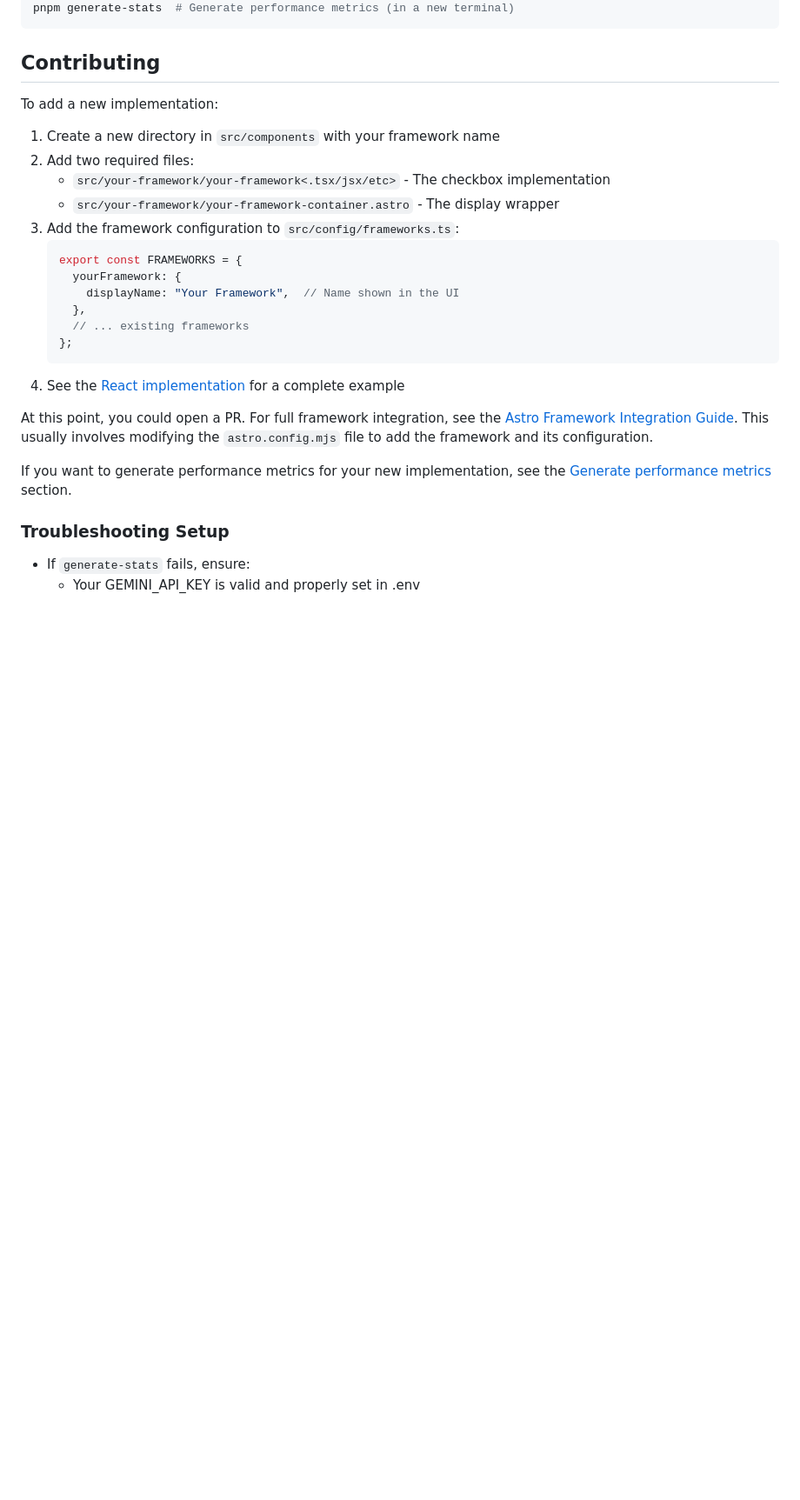
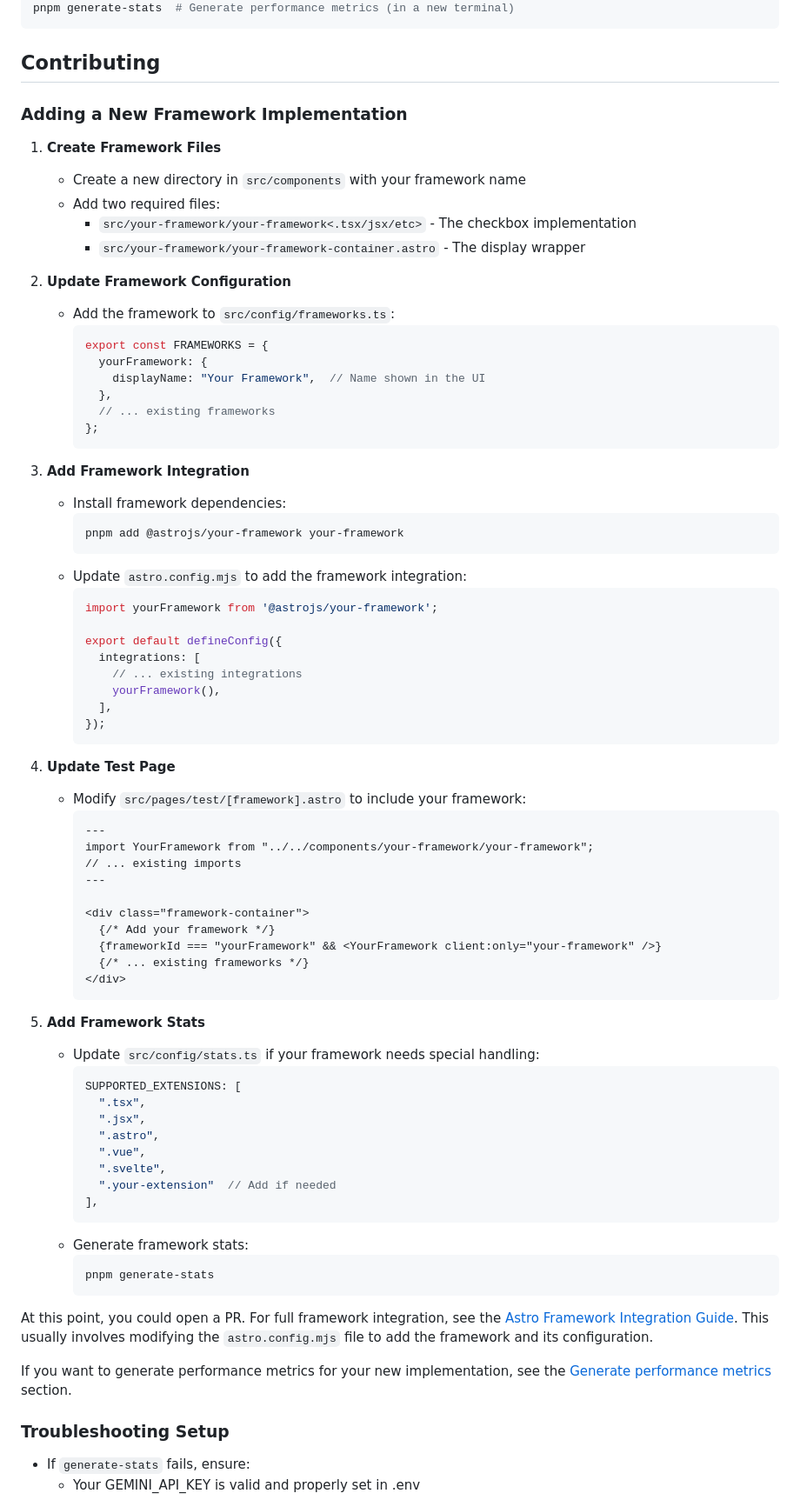
Before and after one commit to jsolly/checkboxes, a Markdown page: README.md, the part around the change printed below. Shown: that part at 87% size. Rendered like a GitHub page; blank space fills up the shorter version.

Commit message:
Update contribution docs

````diff
--- a/README.md
+++ b/README.md
@@ -40,22 +40,73 @@ pnpm generate-stats  # Generate performance metrics (in a new terminal)
 
 ## Contributing
 
-To add a new implementation:
+### Adding a New Framework Implementation
 
-1. Create a new directory in `src/components` with your framework name
-2. Add two required files:
-   - `src/your-framework/your-framework<.tsx/jsx/etc>` - The checkbox implementation
-   - `src/your-framework/your-framework-container.astro` - The display wrapper
-3. Add the framework configuration to `src/config/frameworks.ts`:
-   ```typescript
-   export const FRAMEWORKS = {
-     yourFramework: {
-       displayName: "Your Framework",  // Name shown in the UI
-     },
-     // ... existing frameworks
-   };
-   ```
-4. See the [React implementation](src/components/react/) for a complete example
+1. **Create Framework Files**
+   - Create a new directory in `src/components` with your framework name
+   - Add two required files:
+     - `src/your-framework/your-framework<.tsx/jsx/etc>` - The checkbox implementation
+     - `src/your-framework/your-framework-container.astro` - The display wrapper
+
+2. **Update Framework Configuration**
+   - Add the framework to `src/config/frameworks.ts`:
+     ```typescript
+     export const FRAMEWORKS = {
+       yourFramework: {
+         displayName: "Your Framework",  // Name shown in the UI
+       },
+       // ... existing frameworks
+     };
+     ```
+
+3. **Add Framework Integration**
+   - Install framework dependencies:
+     ```bash
+     pnpm add @astrojs/your-framework your-framework
+     ```
+   - Update `astro.config.mjs` to add the framework integration:
+     ```javascript
+     import yourFramework from '@astrojs/your-framework';
+
+     export default defineConfig({
+       integrations: [
+         // ... existing integrations
+         yourFramework(),
+       ],
+     });
+     ```
+
+4. **Update Test Page**
+   - Modify `src/pages/test/[framework].astro` to include your framework:
+     ```astro
+     ---
+     import YourFramework from "../../components/your-framework/your-framework";
+     // ... existing imports
+     ---
+
+     <div class="framework-container">
+       {/* Add your framework */}
+       {frameworkId === "yourFramework" && <YourFramework client:only="your-framework" />}
+       {/* ... existing frameworks */}
+     </div>
+     ```
+
+5. **Add Framework Stats**
+   - Update `src/config/stats.ts` if your framework needs special handling:
+     ```typescript
+     SUPPORTED_EXTENSIONS: [
+       ".tsx",
+       ".jsx",
+       ".astro",
+       ".vue",
+       ".svelte",
+       ".your-extension"  // Add if needed
+     ],
+     ```
+   - Generate framework stats:
+     ```shell
+     pnpm generate-stats
+     ```
 
 At this point, you could open a PR. For full framework integration, see the [Astro Framework Integration Guide](https://docs.astro.build/en/guides/integrations-guide/). This usually involves modifying the `astro.config.mjs` file to add the framework and its configuration.
 
````
Also changed, not shown: other parts of README.md (+1 -0 lines).
